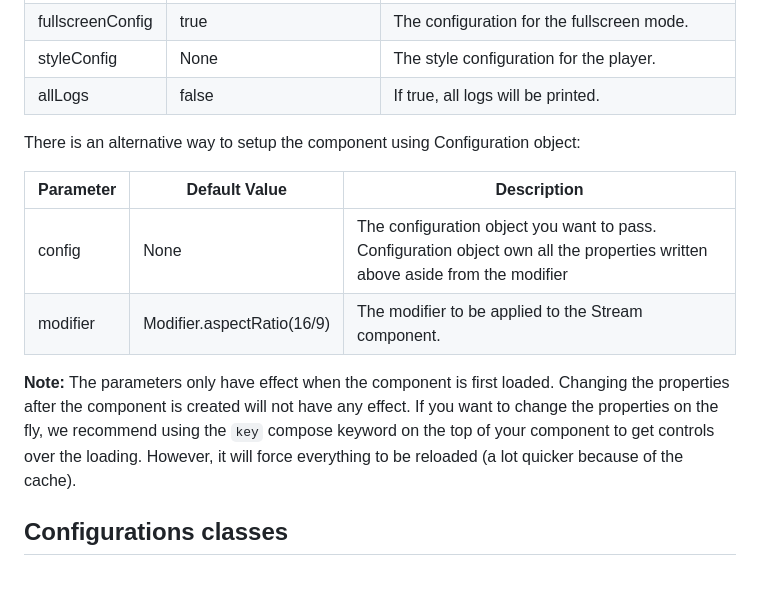
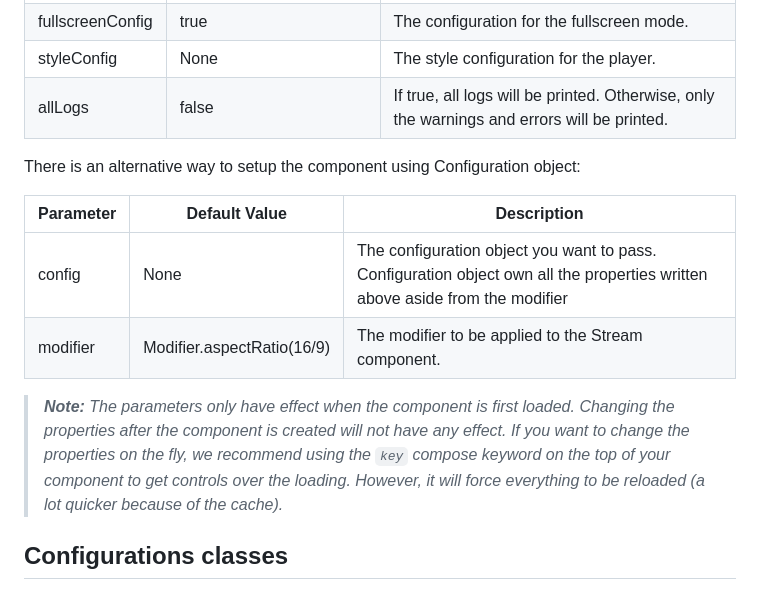
Before and after one commit to bitmovin/streams-android-sdk, a Markdown page: README.md, the part around one of its changes. Drawn GitHub-style.

Commit message:
docs: small readme fix on styling of notes

```diff
--- a/README.md
+++ b/README.md
@@ -50,7 +52,7 @@ It has the following parameters:
 | enableAds        | true                       | If true, ads will be enabled.                                                                                                                    |
 | fullscreenConfig | true                       | The configuration for the fullscreen mode.                                                                                                       |
 | styleConfig      | None                       | The style configuration for the player.                                                                                                          |
-| allLogs          | false                      | If true, all logs will be printed.                                                                                                               |
+| allLogs          | false                      | If true, all logs will be printed. Otherwise, only the warnings and errors will be printed.                                                      |
 
 There is an alternative way to setup the component using Configuration object:
 
@@ -60,7 +62,7 @@ There is an alternative way to setup the component using Configuration object:
 | modifier  | Modifier.aspectRatio(16/9) | The modifier to be applied to the Stream component.                                                                          |
 
 
-__Note:__ The parameters only have effect when the component is first loaded. Changing the properties after the component is created will not have any effect. If you want to change the properties on the fly, we recommend using the `key` compose keyword on the top of your component to get controls over the loading. However, it will force everything to be reloaded (a lot quicker because of the cache).
+> *__Note:__ The parameters only have effect when the component is first loaded. Changing the properties after the component is created will not have any effect. If you want to change the properties on the fly, we recommend using the `key` compose keyword on the top of your component to get controls over the loading. However, it will force everything to be reloaded (a lot quicker because of the cache).*
 
 ## Configurations classes
 
```
Also changed, not shown: other parts of README.md (+4 -2 lines).
